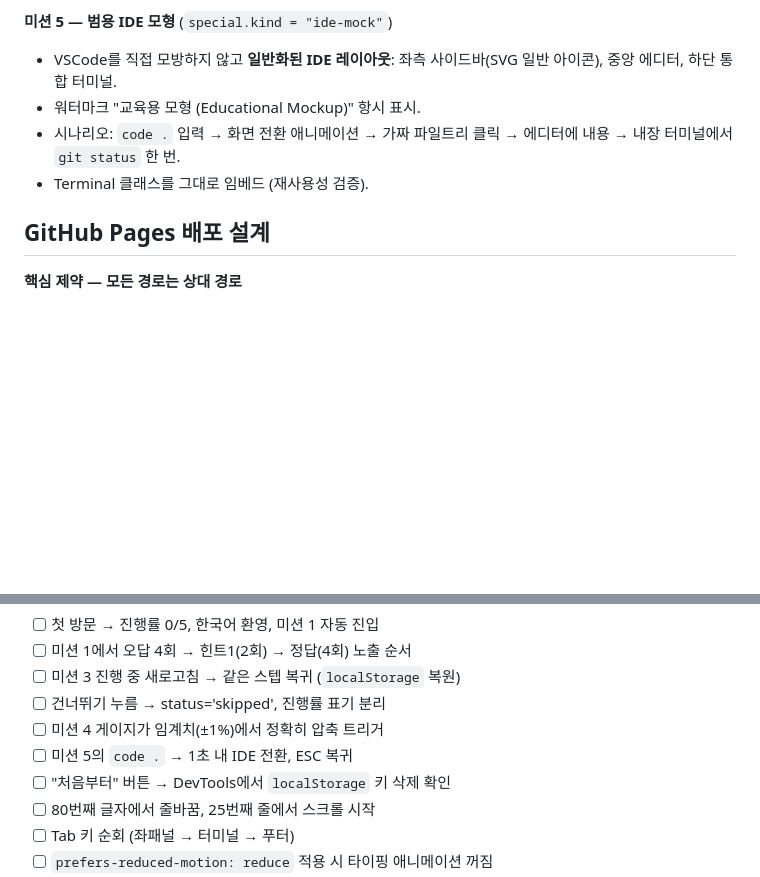
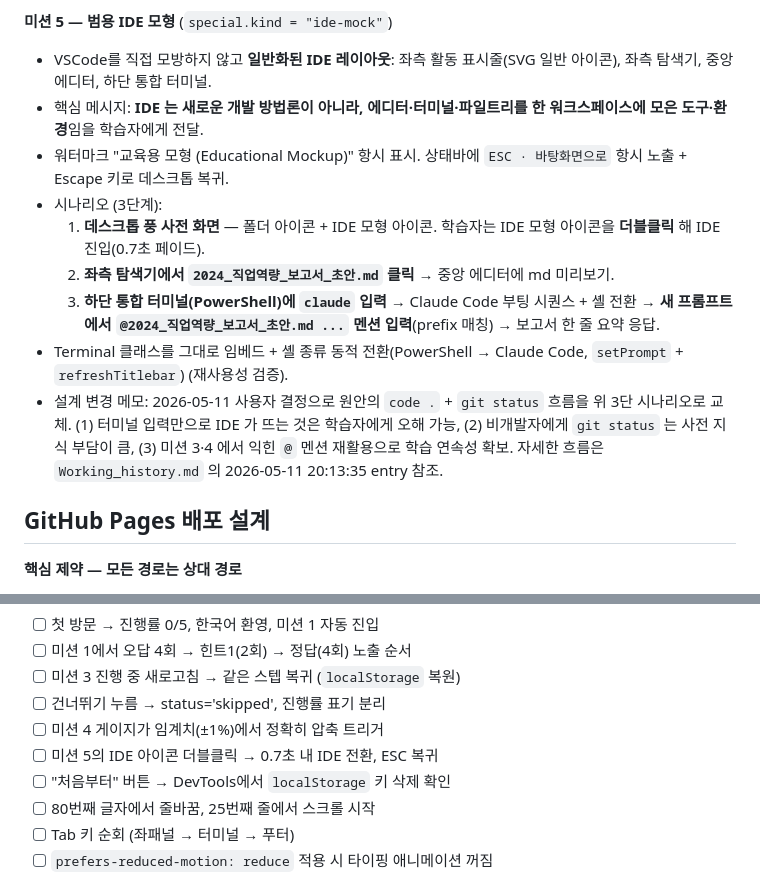
Before and after one commit to Dongchan/krivet-terminal-sim, a Markdown page: Plan_sim_v.1.0.md, 2 parts joined by grey strips. Drawn GitHub-style; blank space fills up the shorter version.

```diff
--- a/Plan_sim_v.1.0.md
+++ b/Plan_sim_v.1.0.md
@@ -252,10 +252,15 @@ function matchCommand(input, expected) {
 - 데이터: `tokenBudget`, `messages[]`, `compactionThreshold`.
 
 **미션 5 — 범용 IDE 모형** (`special.kind = "ide-mock"`)
-- VSCode를 직접 모방하지 않고 **일반화된 IDE 레이아웃**: 좌측 사이드바(SVG 일반 아이콘), 중앙 에디터, 하단 통합 터미널.
-- 워터마크 "교육용 모형 (Educational Mockup)" 항시 표시.
-- 시나리오: `code .` 입력 → 화면 전환 애니메이션 → 가짜 파일트리 클릭 → 에디터에 내용 → 내장 터미널에서 `git status` 한 번.
-- Terminal 클래스를 그대로 임베드 (재사용성 검증).
+- VSCode를 직접 모방하지 않고 **일반화된 IDE 레이아웃**: 좌측 활동 표시줄(SVG 일반 아이콘), 좌측 탐색기, 중앙 에디터, 하단 통합 터미널.
+- 핵심 메시지: **IDE 는 새로운 개발 방법론이 아니라, 에디터·터미널·파일트리를 한 워크스페이스에 모은 도구·환경**임을 학습자에게 전달.
+- 워터마크 "교육용 모형 (Educational Mockup)" 항시 표시. 상태바에 `ESC · 바탕화면으로` 항시 노출 + Escape 키로 데스크톱 복귀.
+- 시나리오 (3단계):
+  1. **데스크톱 풍 사전 화면** — 폴더 아이콘 + IDE 모형 아이콘. 학습자는 IDE 모형 아이콘을 **더블클릭** 해 IDE 진입(0.7초 페이드).
+  2. **좌측 탐색기에서 `2024_직업역량_보고서_초안.md` 클릭** → 중앙 에디터에 md 미리보기.
+  3. **하단 통합 터미널(PowerShell)에 `claude` 입력** → Claude Code 부팅 시퀀스 + 셸 전환 → **새 프롬프트에서 `@2024_직업역량_보고서_초안.md ...` 멘션 입력**(prefix 매칭) → 보고서 한 줄 요약 응답.
+- Terminal 클래스를 그대로 임베드 + 셸 종류 동적 전환(PowerShell → Claude Code, `setPrompt` + `refreshTitlebar`) (재사용성 검증).
+- 설계 변경 메모: 2026-05-11 사용자 결정으로 원안의 `code .` + `git status` 흐름을 위 3단 시나리오로 교체. (1) 터미널 입력만으로 IDE 가 뜨는 것은 학습자에게 오해 가능, (2) 비개발자에게 `git status` 는 사전 지식 부담이 큼, (3) 미션 3·4 에서 익힌 `@` 멘션 재활용으로 학습 연속성 확보. 자세한 흐름은 `Working_history.md` 의 2026-05-11 20:13:35 entry 참조.
 
 ## GitHub Pages 배포 설계
 
@@ -340,7 +345,7 @@ node_modules/
 - [ ] 미션 3 진행 중 새로고침 → 같은 스텝 복귀 (`localStorage` 복원)
 - [ ] 건너뛰기 누름 → status='skipped', 진행률 표기 분리
 - [ ] 미션 4 게이지가 임계치(±1%)에서 정확히 압축 트리거
-- [ ] 미션 5의 `code .` → 1초 내 IDE 전환, ESC 복귀
+- [ ] 미션 5의 IDE 아이콘 더블클릭 → 0.7초 내 IDE 전환, ESC 복귀
 - [ ] "처음부터" 버튼 → DevTools에서 `localStorage` 키 삭제 확인
 - [ ] 80번째 글자에서 줄바꿈, 25번째 줄에서 스크롤 시작
 - [ ] Tab 키 순회 (좌패널 → 터미널 → 푸터)
```
Also changed, not shown: Working_history.md (+27 -8 lines).
